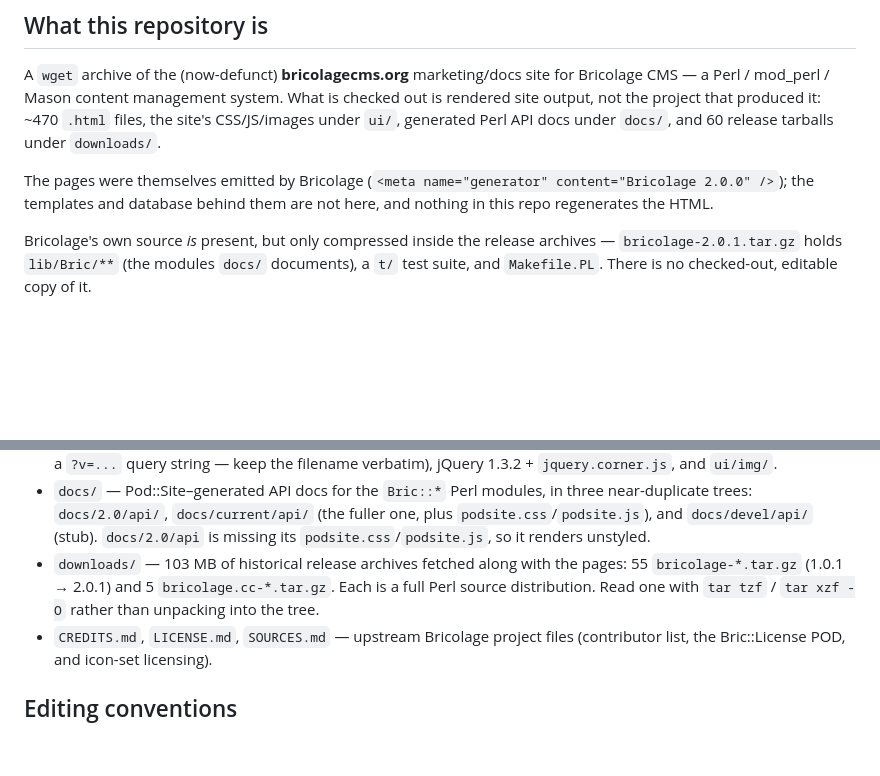
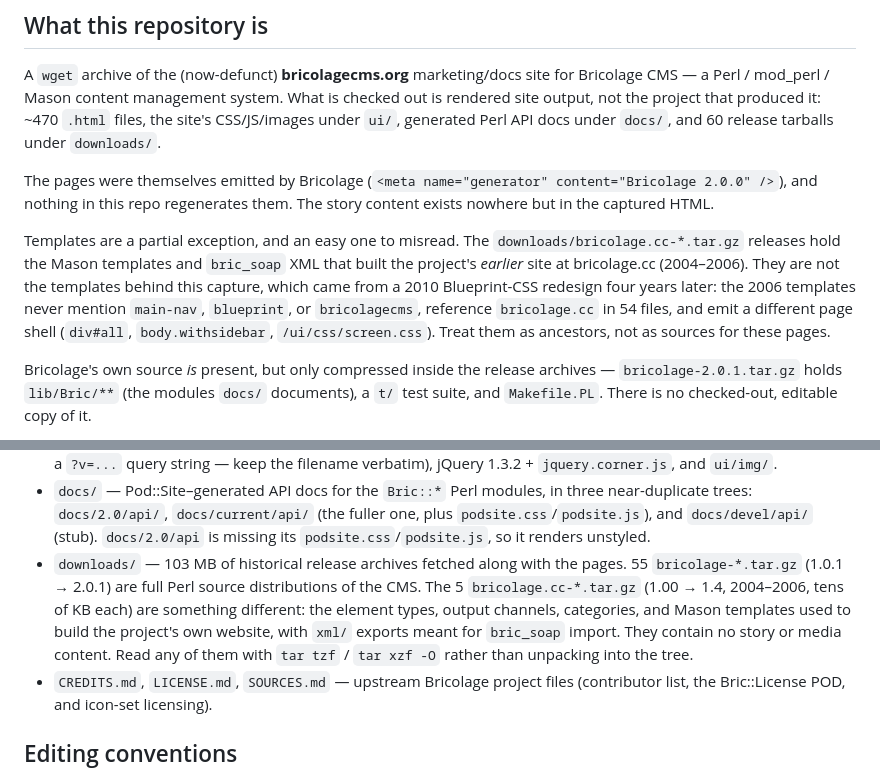
Before and after one commit to mdhender/bricolagecms.org, a Markdown page: CLAUDE.md, 2 parts joined by grey strips. GitHub-like rendering; blank space fills up the shorter version.

Commit message:
Correct CLAUDE.md on what the bricolage.cc tarballs are
The earlier text said the templates behind the archived pages "are not
here." That is too absolute: downloads/bricolage.cc-*.tar.gz hold the
Mason templates, element types, output channels, and bric_soap XML that
built the project's own website.

They are the predecessor site's though, not this capture's. The .cc
releases run 1.00-1.4 (2004-2006) and target bricolage.cc; the archived
pages are Bricolage 2.0.0 output from the 2010 Blueprint-CSS redesign,
and share none of that markup. No story or media content ships in either.

Co-Authored-By: Claude Opus 5 (1M context) <noreply@anthropic.com>
Claude-Session: https://claude.ai/code/session_01KPZCJPdJKnY2rhUjAnSsfc

```diff
--- a/CLAUDE.md
+++ b/CLAUDE.md
@@ -11,8 +11,17 @@ checked out is rendered site output, not the project that produced it: ~470
 under `docs/`, and 60 release tarballs under `downloads/`.
 
 The pages were themselves emitted by Bricolage (`<meta name="generator"
-content="Bricolage 2.0.0" />`); the templates and database behind them are not
-here, and nothing in this repo regenerates the HTML.
+content="Bricolage 2.0.0" />`), and nothing in this repo regenerates them. The
+story content exists nowhere but in the captured HTML.
+
+Templates are a partial exception, and an easy one to misread. The
+`downloads/bricolage.cc-*.tar.gz` releases hold the Mason templates and
+`bric_soap` XML that built the project's *earlier* site at bricolage.cc
+(2004–2006). They are not the templates behind this capture, which came from a
+2010 Blueprint-CSS redesign four years later: the 2006 templates never mention
+`main-nav`, `blueprint`, or `bricolagecms`, reference `bricolage.cc` in 54
+files, and emit a different page shell (`div#all`, `body.withsidebar`,
+`/ui/css/screen.css`). Treat them as ancestors, not as sources for these pages.
 
 Bricolage's own source *is* present, but only compressed inside the release
 archives — `bricolage-2.0.1.tar.gz` holds `lib/Bric/**` (the modules `docs/`
@@ -61,8 +70,12 @@ are relative, so `file://` browsing mostly works too.
   `podsite.css`/`podsite.js`), and `docs/devel/api/` (stub). `docs/2.0/api` is
   missing its `podsite.css`/`podsite.js`, so it renders unstyled.
 - `downloads/` — 103 MB of historical release archives fetched along with the
-  pages: 55 `bricolage-*.tar.gz` (1.0.1 → 2.0.1) and 5 `bricolage.cc-*.tar.gz`.
-  Each is a full Perl source distribution. Read one with `tar tzf` / `tar xzf -O`
+  pages. 55 `bricolage-*.tar.gz` (1.0.1 → 2.0.1) are full Perl source
+  distributions of the CMS. The 5 `bricolage.cc-*.tar.gz` (1.00 → 1.4,
+  2004–2006, tens of KB each) are something different: the element types,
+  output channels, categories, and Mason templates used to build the project's
+  own website, with `xml/` exports meant for `bric_soap` import. They contain
+  no story or media content. Read any of them with `tar tzf` / `tar xzf -O`
   rather than unpacking into the tree.
 - `CREDITS.md`, `LICENSE.md`, `SOURCES.md` — upstream Bricolage project files
   (contributor list, the Bric::License POD, and icon-set licensing).
```
